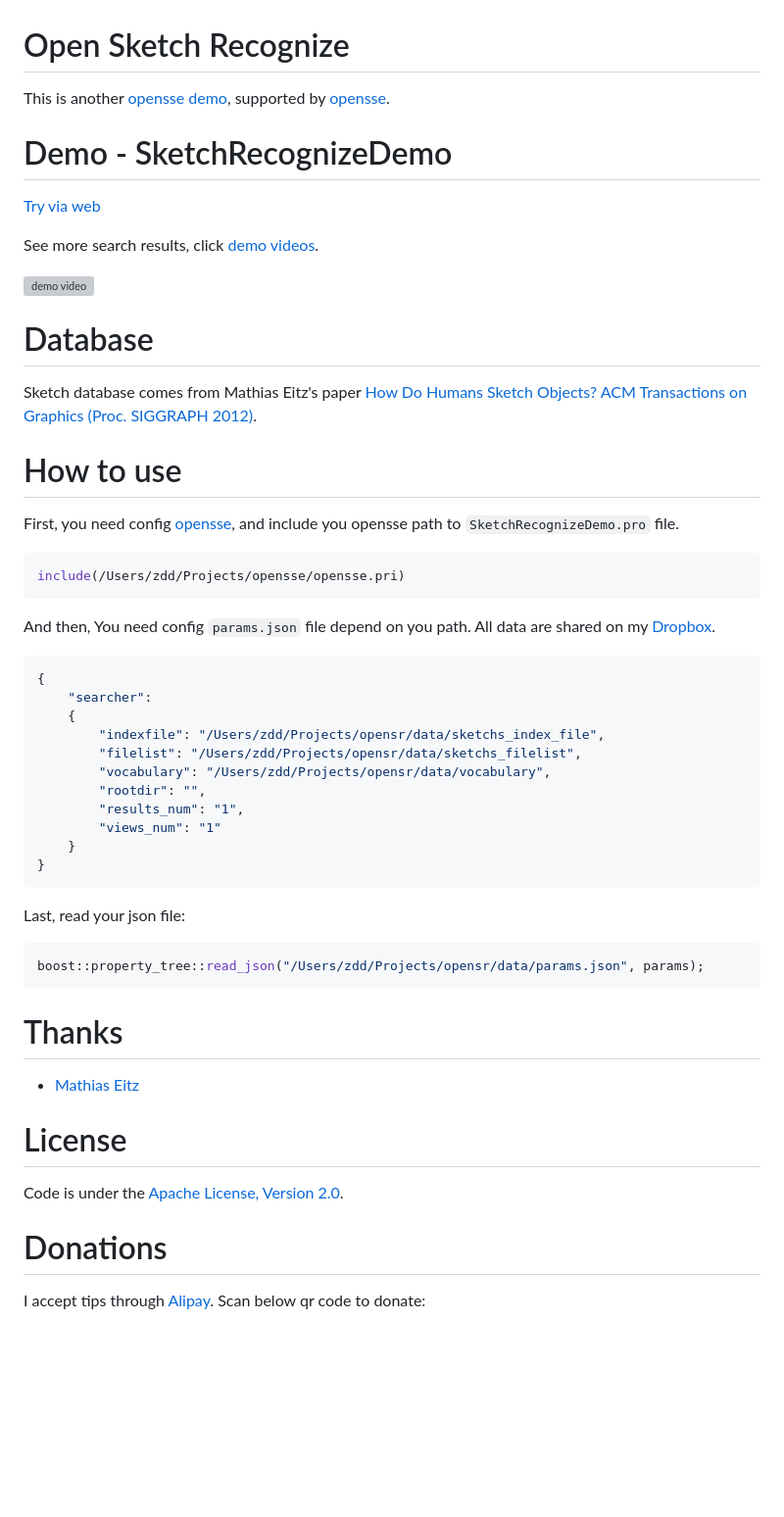
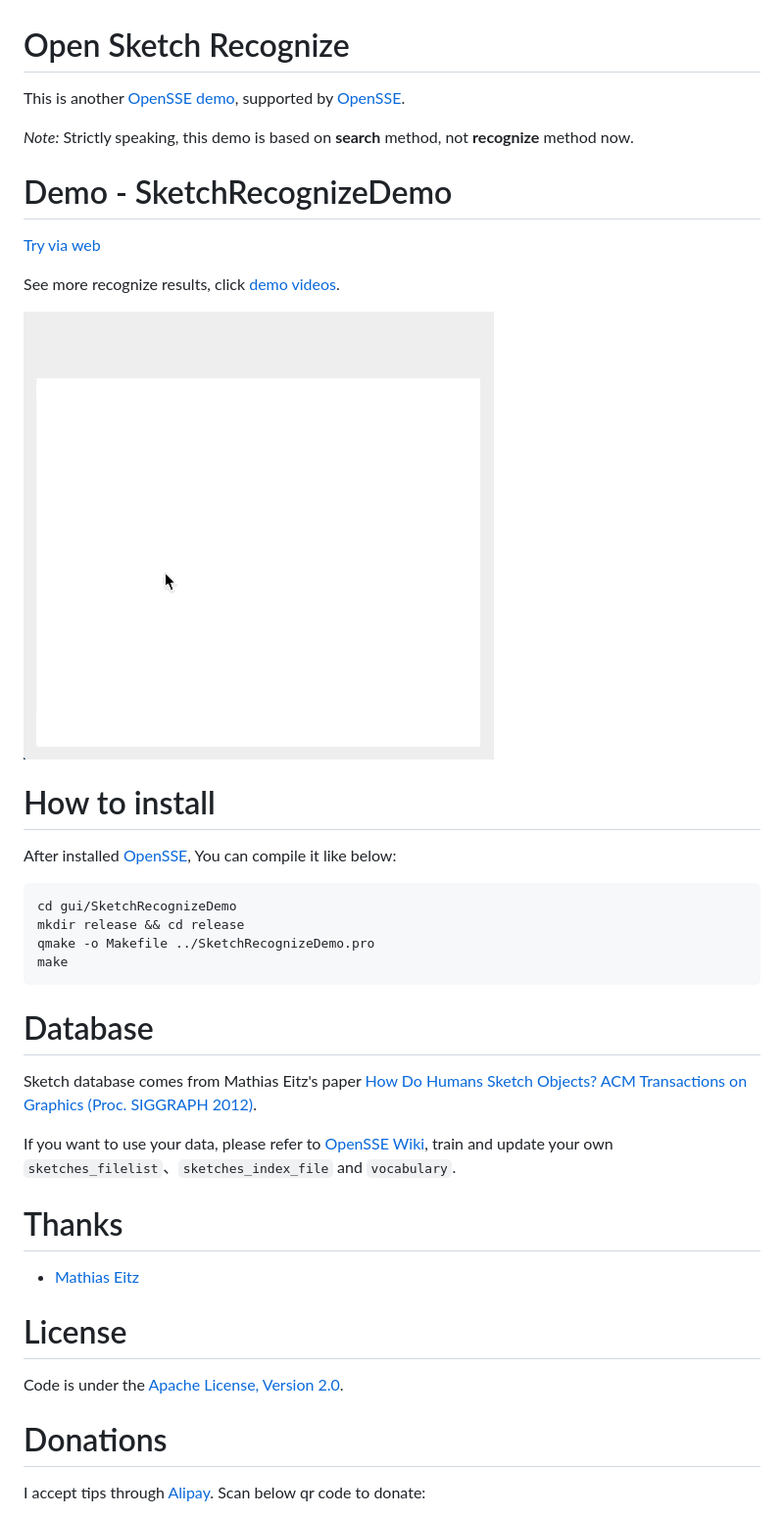
Before and after one commit to zddhub/opensr, a Markdown page: README.md, the part around the change printed below. Shown: that part at 98% size. Rendered like a GitHub page; pictures changed too: assets/opensr.gif (added); blank space fills up the shorter version; grey boxes are pictures that could not be loaded.

````diff
--- a/README.md
+++ b/README.md
@@ -1,57 +1,53 @@
 Open Sketch Recognize
 =====================
 
-This is another [opensse demo](http://sr.opensse.com), supported by [opensse](https://github.com/zddhub/opensse).
+This is another [OpenSSE demo](http://sr.opensse.com), supported by [OpenSSE](https://github.com/zddhub/opensse).
+
+*Note:* Strictly speaking, this demo is based on **search** method, not **recognize** method now.
+
 
 Demo - SketchRecognizeDemo
 ==========================
+
 [Try via web](http://online.opensse.com)
 
-See more search results, click [demo videos](http://sr.opensse.com).
+See more recognize results, click [demo videos](http://sr.opensse.com).
 
-![demo video](http://img.blog.csdn.net/20140520195606468)
+![Sketch recognize demo](assets/opensr.gif "Sketch recognize demo")
+
+
+How to install
+==============
+
+After installed [OpenSSE](https://github.com/zddhub/opensse), You can compile it like below:
+
+```sh
+cd gui/SketchRecognizeDemo
+mkdir release && cd release
+qmake -o Makefile ../SketchRecognizeDemo.pro
+make
+```
+
 
 Database
 ========
 
 Sketch database comes from Mathias Eitz's paper [How Do Humans Sketch Objects? ACM Transactions on Graphics (Proc. SIGGRAPH 2012)](http://cybertron.cg.tu-berlin.de/eitz/projects/classifysketch/).
 
-How to use
-==========
-First, you need config [opensse](https://github.com/zddhub/opensse), and include you opensse path to `SketchRecognizeDemo.pro` file.
-```cpp
-include(/Users/zdd/Projects/opensse/opensse.pri)
-```
+If you want to use your data, please refer to [OpenSSE Wiki](https://github.com/zddhub/opensse/wiki/How-to-train-data), train and update your own `sketches_filelist`、`sketches_index_file` and `vocabulary`.
 
-And then, You need config `params.json` file depend on you path. All data are shared on my [Dropbox](https://www.dropbox.com/sh/v2lo3qnguff1cuq/AADc1569j51vDW4ypvjFPF8ka).
-```json
-{
-    "searcher":
-    {
-        "indexfile": "/Users/zdd/Projects/opensr/data/sketchs_index_file",
-        "filelist": "/Users/zdd/Projects/opensr/data/sketchs_filelist",
-        "vocabulary": "/Users/zdd/Projects/opensr/data/vocabulary",
-        "rootdir": "",
-        "results_num": "1",
-        "views_num": "1"
-    }
-}
-```
-
-Last, read your json file:
-```cpp
-boost::property_tree::read_json("/Users/zdd/Projects/opensr/data/params.json", params);
-```
 
 Thanks
 ======
 - [Mathias Eitz](http://cybertron.cg.tu-berlin.de/eitz/)
+
 
 License
 =======
 
 Code is under the [Apache License, Version 2.0](http://www.apache.org/licenses/LICENSE-2.0).
 
+
 Donations
 =========
 
````
Also changed, not shown: other parts of README.md (+3 -2 lines), assets/zddhub.png (added).
